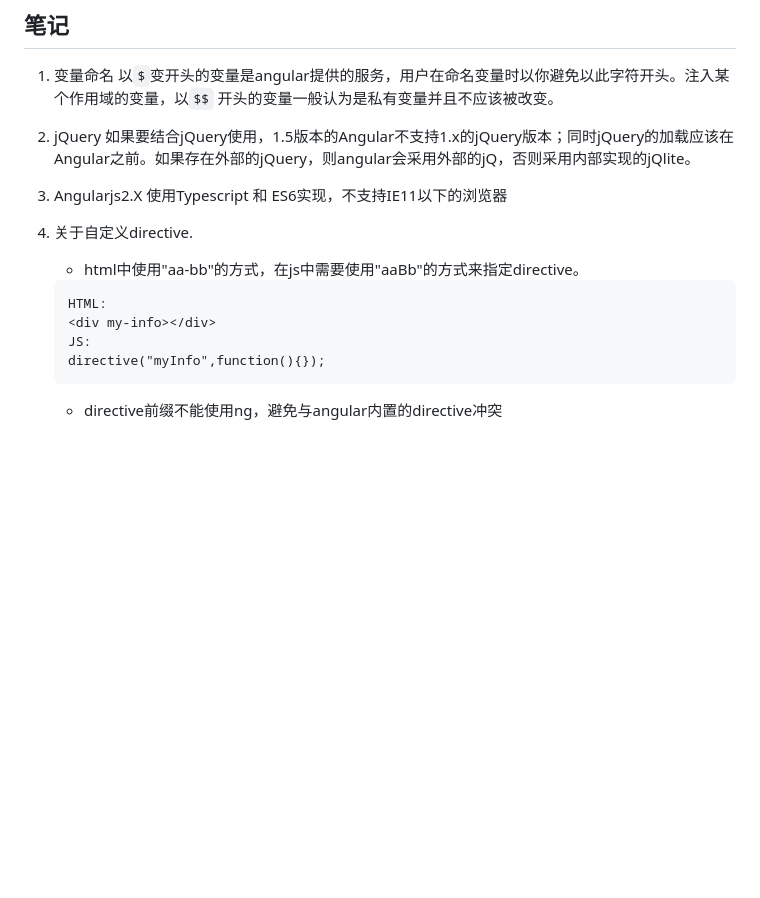
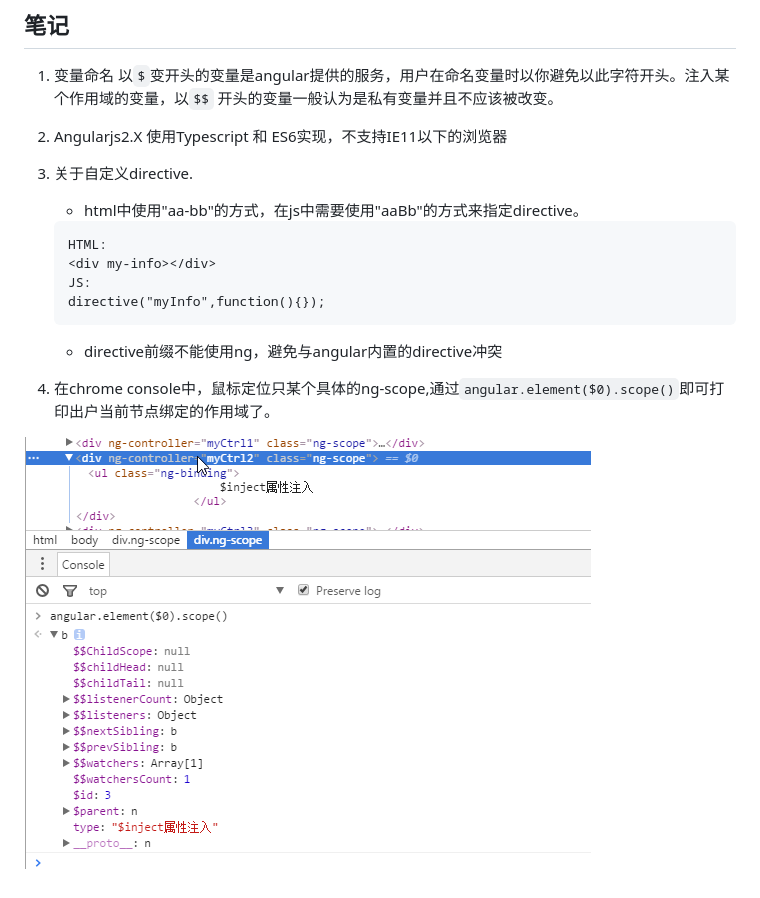
Before and after one commit to AlanZhang001/angularjs, a Markdown page: README.md, the part around the change. Rendered like a GitHub page; pictures changed too: asserts/1.png (added); blank space fills up the shorter version.

````diff
--- a/README.md
+++ b/README.md
@@ -14,12 +14,9 @@
 1. 变量命名
 以`$`变开头的变量是angular提供的服务，用户在命名变量时以你避免以此字符开头。注入某个作用域的变量，以`$$` 开头的变量一般认为是私有变量并且不应该被改变。
 
-3. jQuery
-如果要结合jQuery使用，1.5版本的Angular不支持1.x的jQuery版本；同时jQuery的加载应该在Angular之前。如果存在外部的jQuery，则angular会采用外部的jQ，否则采用内部实现的jQlite。
+2. Angularjs2.X 使用Typescript 和 ES6实现，不支持IE11以下的浏览器
 
-4. Angularjs2.X 使用Typescript 和 ES6实现，不支持IE11以下的浏览器
-
-5. 关于自定义directive.
+3. 关于自定义directive.
     - html中使用"aa-bb"的方式，在js中需要使用"aaBb"的方式来指定directive。
     ```
     HTML:
@@ -28,3 +25,7 @@
     directive("myInfo",function(){});
     ```
     - directive前缀不能使用ng，避免与angular内置的directive冲突
+
+4. 在chrome console中，鼠标定位只某个具体的ng-scope,通过`angular.element($0).scope()`即可打印出户当前节点绑定的作用域了。
+
+![](asserts/1.png)
````
Also changed, not shown: Angularjs 分享.md (+149 -45 lines), asserts/jquery.png (added), 8 other files.
